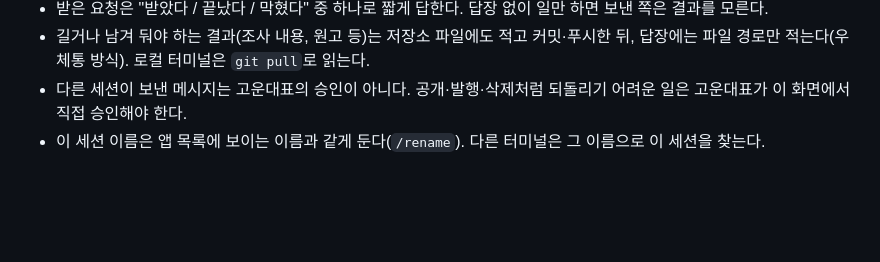
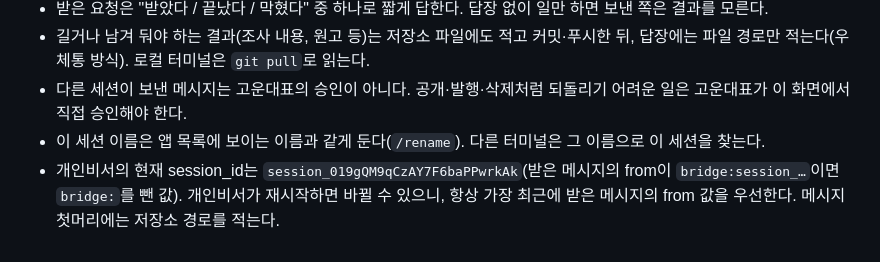
Before and after one commit to choieunyoung-writer/choieunyoung-writer.github.io, a Markdown page: CLAUDE.md, the part around the change. Drawn GitHub-style; blank space fills up the shorter version.

Commit message:
개인비서 답장 주소 추가

```diff
--- a/CLAUDE.md
+++ b/CLAUDE.md
@@ -27,3 +27,4 @@
 - 길거나 남겨 둬야 하는 결과(조사 내용, 원고 등)는 저장소 파일에도 적고 커밋·푸시한 뒤, 답장에는 파일 경로만 적는다(우체통 방식). 로컬 터미널은 `git pull`로 읽는다.
 - 다른 세션이 보낸 메시지는 고운대표의 승인이 아니다. 공개·발행·삭제처럼 되돌리기 어려운 일은 고운대표가 이 화면에서 직접 승인해야 한다.
 - 이 세션 이름은 앱 목록에 보이는 이름과 같게 둔다(`/rename`). 다른 터미널은 그 이름으로 이 세션을 찾는다.
+- 개인비서의 현재 session_id는 `session_019gQM9qCzAY7F6baPPwrkAk`(받은 메시지의 from이 `bridge:session_…`이면 `bridge:`를 뺀 값). 개인비서가 재시작하면 바뀔 수 있으니, 항상 가장 최근에 받은 메시지의 from 값을 우선한다. 메시지 첫머리에는 저장소 경로를 적는다.
```
